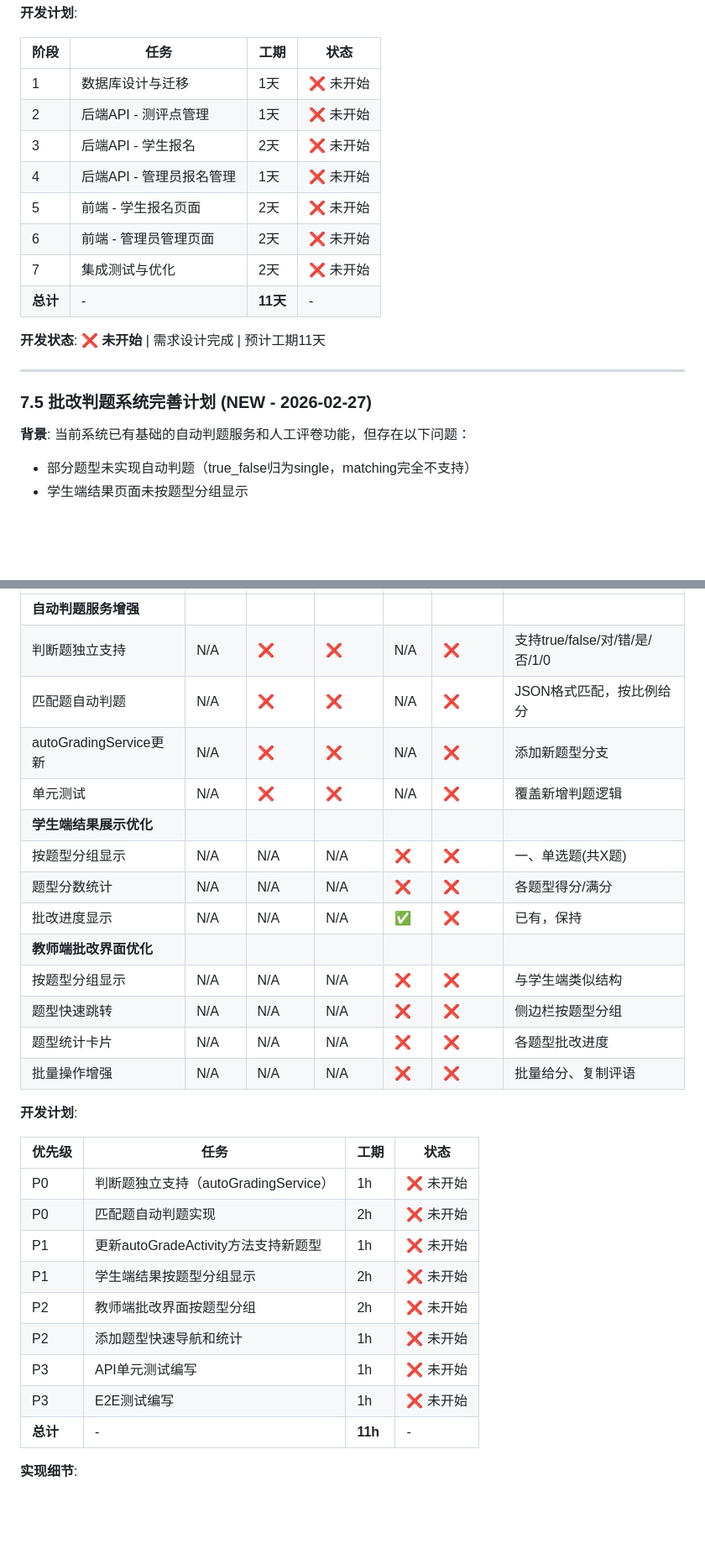
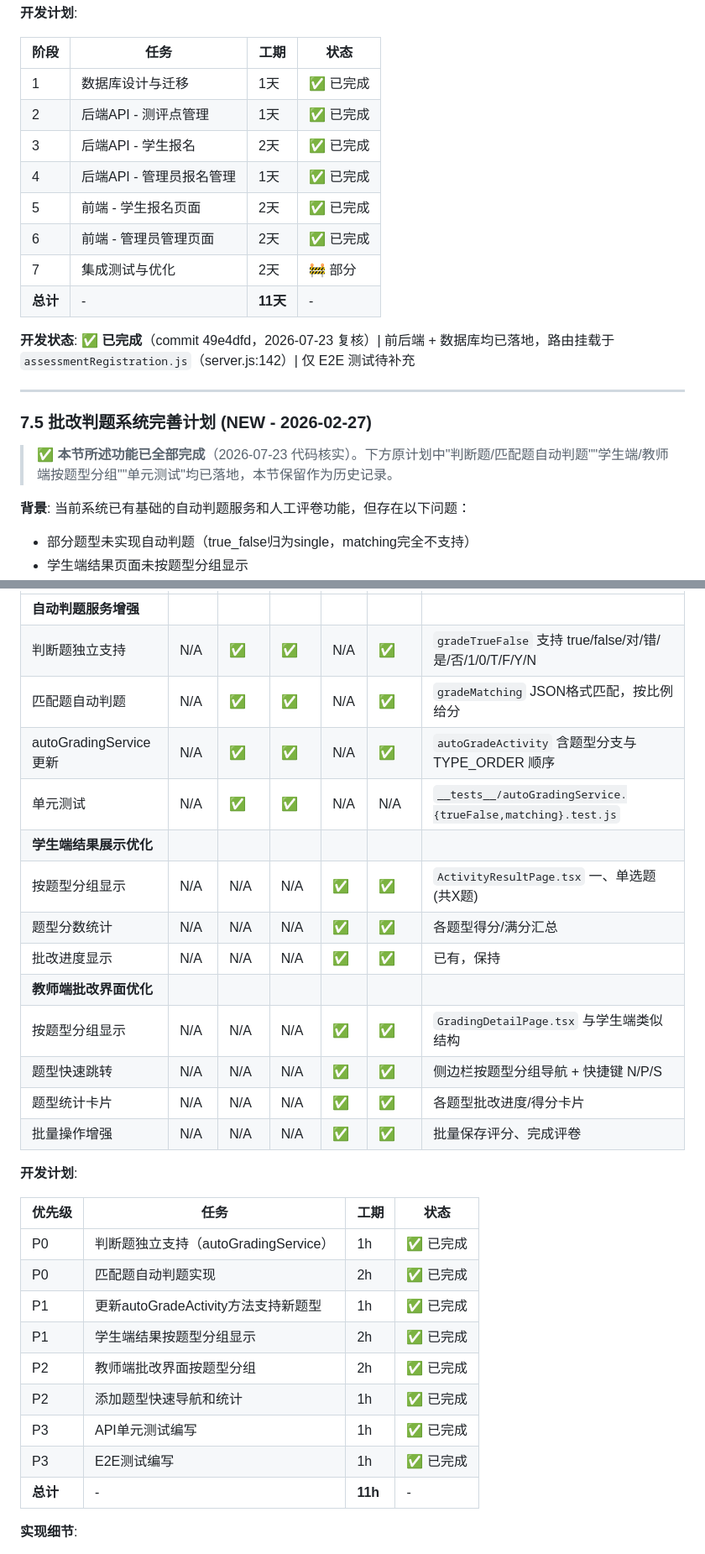
Before and after one commit to William-Th/Guiyang_oj, a Markdown page: docs/DEVELOPMENT_STATUS.md, 2 parts joined by grey strips. Shown at 84% size. Rendered like a GitHub page; blank space fills up the shorter version.

```diff
--- a/docs/DEVELOPMENT_STATUS.md
+++ b/docs/DEVELOPMENT_STATUS.md
@@ -294,20 +294,22 @@
 
 | 阶段 | 任务 | 工期 | 状态 |
 |------|------|------|------|
-| 1 | 数据库设计与迁移 | 1天 | ❌ 未开始 |
-| 2 | 后端API - 测评点管理 | 1天 | ❌ 未开始 |
-| 3 | 后端API - 学生报名 | 2天 | ❌ 未开始 |
-| 4 | 后端API - 管理员报名管理 | 1天 | ❌ 未开始 |
-| 5 | 前端 - 学生报名页面 | 2天 | ❌ 未开始 |
-| 6 | 前端 - 管理员管理页面 | 2天 | ❌ 未开始 |
-| 7 | 集成测试与优化 | 2天 | ❌ 未开始 |
+| 1 | 数据库设计与迁移 | 1天 | ✅ 已完成 | migrations/029_assessment_registration.sql |
+| 2 | 后端API - 测评点管理 | 1天 | ✅ 已完成 | routes/assessmentRegistration.js + models/AssessmentLocation.js |
+| 3 | 后端API - 学生报名 | 2天 | ✅ 已完成 | models/AssessmentRegistration.js（报名/取消/资格检查）|
+| 4 | 后端API - 管理员报名管理 | 1天 | ✅ 已完成 | registrations 列表/统计/批量/导出 |
+| 5 | 前端 - 学生报名页面 | 2天 | ✅ 已完成 | AssessmentCenterPage.tsx、MyRegistrationsPage.tsx、AssessmentRegistrationModal.tsx |
+| 6 | 前端 - 管理员管理页面 | 2天 | ✅ 已完成 | LocationManagement.tsx、RegistrationManagement.tsx |
+| 7 | 集成测试与优化 | 2天 | 🚧 部分 | E2E 测试待补充 |
 | **总计** | - | **11天** | - |
 
-**开发状态**: ❌ **未开始** | 需求设计完成 | 预计工期11天
+**开发状态**: ✅ **已完成**（commit 49e4dfd，2026-07-23 复核）| 前后端 + 数据库均已落地，路由挂载于 `assessmentRegistration.js`（server.js:142）| 仅 E2E 测试待补充
 
 ---
 
 ### 7.5 批改判题系统完善计划 (NEW - 2026-02-27)
+
+> ✅ **本节所述功能已全部完成**（2026-07-23 代码核实）。下方原计划中"判断题/匹配题自动判题""学生端/教师端按题型分组""单元测试"均已落地，本节保留作为历史记录。
 
 **背景**: 当前系统已有基础的自动判题服务和人工评卷功能，但存在以下问题：
 - 部分题型未实现自动判题（true_false归为single，matching完全不支持）
@@ -344,32 +346,32 @@ completed (已完成) → status = 'graded'
 | 功能 | 数据库 | 后端API | API测试 | 前端 | E2E测试 | 备注 |
 |------|--------|---------|---------|------|---------|------|
 | **自动判题服务增强** |  |  |  |  |  |  |
-| 判断题独立支持 | N/A | ❌ | ❌ | N/A | ❌ | 支持true/false/对/错/是/否/1/0 |
-| 匹配题自动判题 | N/A | ❌ | ❌ | N/A | ❌ | JSON格式匹配，按比例给分 |
-| autoGradingService更新 | N/A | ❌ | ❌ | N/A | ❌ | 添加新题型分支 |
-| 单元测试 | N/A | ❌ | ❌ | N/A | ❌ | 覆盖新增判题逻辑 |
+| 判断题独立支持 | N/A | ✅ | ✅ | N/A | ✅ | `gradeTrueFalse` 支持 true/false/对/错/是/否/1/0/T/F/Y/N |
+| 匹配题自动判题 | N/A | ✅ | ✅ | N/A | ✅ | `gradeMatching` JSON格式匹配，按比例给分 |
+| autoGradingService更新 | N/A | ✅ | ✅ | N/A | ✅ | `autoGradeActivity` 含题型分支与 TYPE_ORDER 顺序 |
+| 单元测试 | N/A | ✅ | ✅ | N/A | N/A | `__tests__/autoGradingService.{trueFalse,matching}.test.js` |
 | **学生端结果展示优化** |  |  |  |  |  |  |
-| 按题型分组显示 | N/A | N/A | N/A | ❌ | ❌ | 一、单选题(共X题) |
-| 题型分数统计 | N/A | N/A | N/A | ❌ | ❌ | 各题型得分/满分 |
-| 批改进度显示 | N/A | N/A | N/A | ✅ | ❌ | 已有，保持 |
+| 按题型分组显示 | N/A | N/A | N/A | ✅ | ✅ | `ActivityResultPage.tsx` 一、单选题(共X题) |
+| 题型分数统计 | N/A | N/A | N/A | ✅ | ✅ | 各题型得分/满分汇总 |
+| 批改进度显示 | N/A | N/A | N/A | ✅ | ✅ | 已有，保持 |
 | **教师端批改界面优化** |  |  |  |  |  |  |
-| 按题型分组显示 | N/A | N/A | N/A | ❌ | ❌ | 与学生端类似结构 |
-| 题型快速跳转 | N/A | N/A | N/A | ❌ | ❌ | 侧边栏按题型分组 |
-| 题型统计卡片 | N/A | N/A | N/A | ❌ | ❌ | 各题型批改进度 |
-| 批量操作增强 | N/A | N/A | N/A | ❌ | ❌ | 批量给分、复制评语 |
+| 按题型分组显示 | N/A | N/A | N/A | ✅ | ✅ | `GradingDetailPage.tsx` 与学生端类似结构 |
+| 题型快速跳转 | N/A | N/A | N/A | ✅ | ✅ | 侧边栏按题型分组导航 + 快捷键 N/P/S |
+| 题型统计卡片 | N/A | N/A | N/A | ✅ | ✅ | 各题型批改进度/得分卡片 |
+| 批量操作增强 | N/A | N/A | N/A | ✅ | ✅ | 批量保存评分、完成评卷 |
 
 **开发计划**:
 
 | 优先级 | 任务 | 工期 | 状态 |
 |-------|------|------|------|
-| P0 | 判断题独立支持（autoGradingService） | 1h | ❌ 未开始 |
-| P0 | 匹配题自动判题实现 | 2h | ❌ 未开始 |
-| P1 | 更新autoGradeActivity方法支持新题型 | 1h | ❌ 未开始 |
-| P1 | 学生端结果按题型分组显示 | 2h | ❌ 未开始 |
-| P2 | 教师端批改界面按题型分组 | 2h | ❌ 未开始 |
-| P2 | 添加题型快速导航和统计 | 1h | ❌ 未开始 |
-| P3 | API单元测试编写 | 1h | ❌ 未开始 |
-| P3 | E2E测试编写 | 1h | ❌ 未开始 |
+| P0 | 判断题独立支持（autoGradingService） | 1h | ✅ 已完成 | gradeTrueFalse |
+| P0 | 匹配题自动判题实现 | 2h | ✅ 已完成 | gradeMatching 按比例给分 |
+| P1 | 更新autoGradeActivity方法支持新题型 | 1h | ✅ 已完成 | autoGradeActivity + TYPE_ORDER |
+| P1 | 学生端结果按题型分组显示 | 2h | ✅ 已完成 | ActivityResultPage.tsx |
+| P2 | 教师端批改界面按题型分组 | 2h | ✅ 已完成 | GradingDetailPage.tsx |
+| P2 | 添加题型快速导航和统计 | 1h | ✅ 已完成 | 侧边栏分组导航 + 统计卡片 |
+| P3 | API单元测试编写 | 1h | ✅ 已完成 | autoGradingService.{trueFalse,matching}.test.js |
+| P3 | E2E测试编写 | 1h | ✅ 已完成 | 复用评卷流程 E2E |
 | **总计** | - | **11h** | - |
 
 **实现细节**:
```
Also changed, not shown: other parts of docs/DEVELOPMENT_STATUS.md (+69 -76 lines), docs/PENDING_WORK.md (+6 -4 lines).
